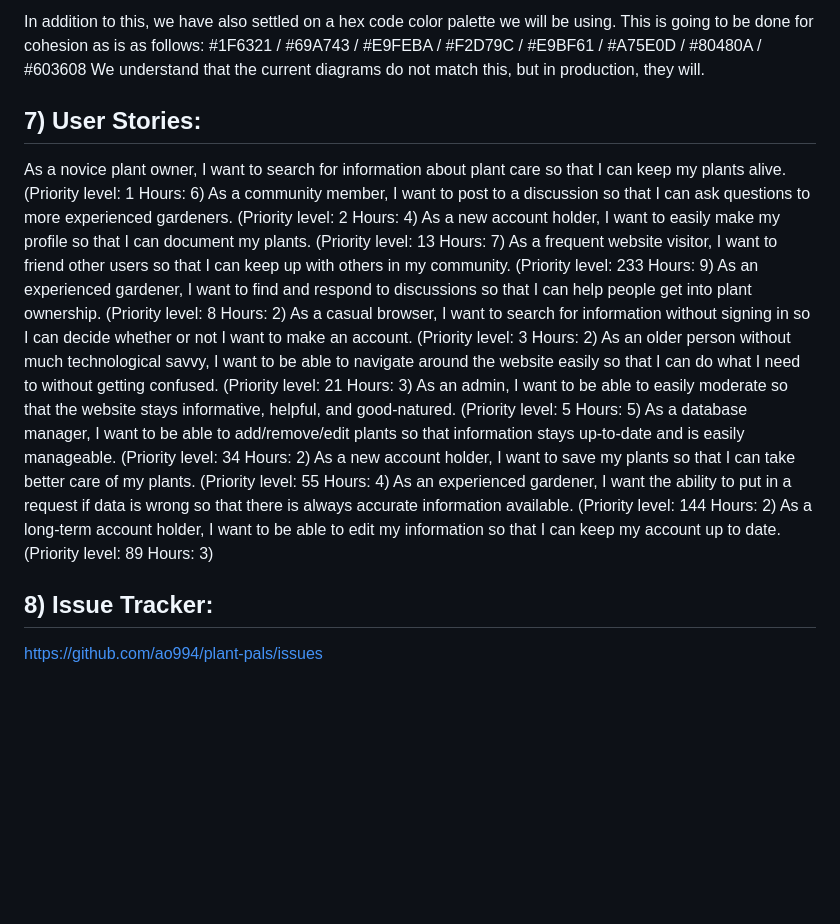
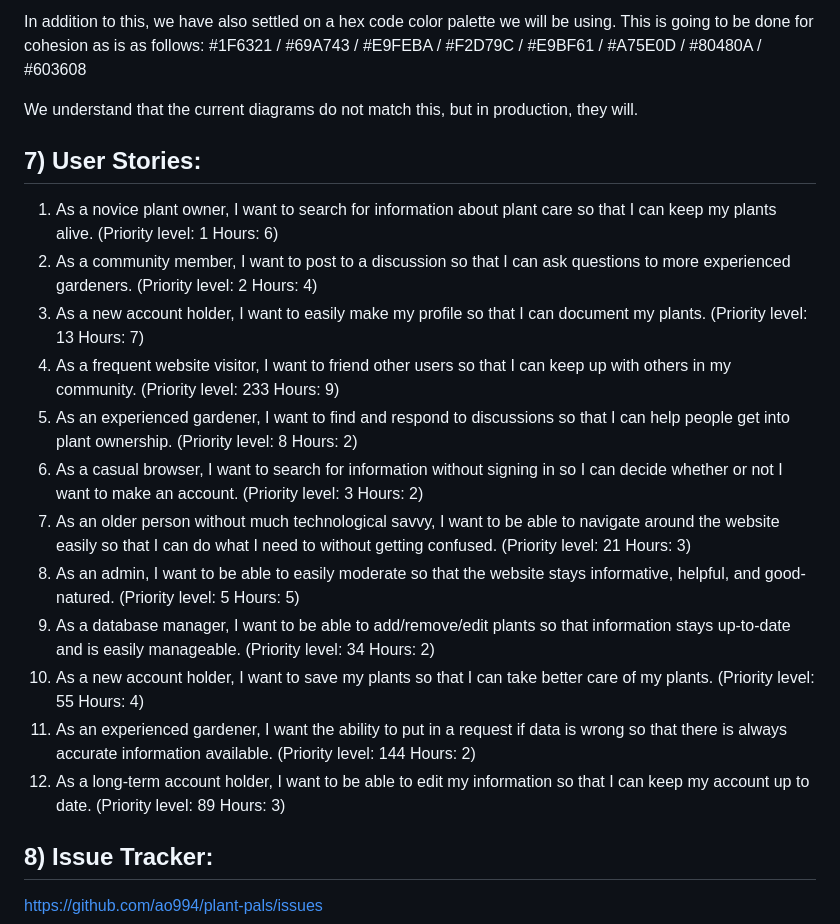
Before and after one commit to ao994/plant-pals, a Markdown page: Deliverables/Requirements/Requirements.md, the part around one of its changes. Drawn GitHub-style; blank space fills up the shorter version.

```diff
--- a/Deliverables/Requirements/Requirements.md
+++ b/Deliverables/Requirements/Requirements.md
@@ -253,22 +259,23 @@ Alternate Scenario #1: The user edits their profile information but does not sav
 
 In addition to this, we have also settled on a hex code color palette we will be using. This is going to be done for cohesion as is as follows:
 #1F6321  / #69A743 / #E9FEBA / #F2D79C / #E9BF61 / #A75E0D / #80480A / #603608
+
 We understand that the current diagrams do not match this, but in production, they will.
 
 ## 7) User Stories:
 
-As a novice plant owner, I want to search for information about plant care so that I can keep my plants alive. (Priority level: 1 Hours: 6)
-As a community member, I want to post to a discussion so that I can ask questions to more experienced gardeners. (Priority level: 2 Hours: 4)
-As a new account holder, I want to easily make my profile so that I can document my plants. (Priority level: 13 Hours: 7)
-As a frequent website visitor, I want to friend other users so that I can keep up with others in my community. (Priority level: 233 Hours: 9)
-As an experienced gardener, I want to find and respond to discussions so that I can help people get into plant ownership. (Priority level: 8 Hours: 2)
-As a casual browser, I want to search for information without signing in so I can decide whether or not I want to make an account. (Priority level: 3 Hours: 2)
-As an older person without much technological savvy, I want to be able to navigate around the website easily so that I can do what I need to without getting confused. (Priority level: 21 Hours: 3)
-As an admin, I want to be able to easily moderate so that the website stays informative, helpful, and good-natured. (Priority level: 5 Hours: 5)
-As a database manager, I want to be able to add/remove/edit plants so that information stays up-to-date and is easily manageable. (Priority level: 34 Hours: 2)
-As a new account holder, I want to save my plants so that I can take better care of my plants. (Priority level: 55 Hours: 4)
-As an experienced gardener, I want the ability to put in a request if data is wrong so that there is always accurate information available. (Priority level: 144 Hours: 2)
-As a long-term account holder, I want to be able to edit my information so that I can keep my account up to date. (Priority level: 89 Hours: 3)
+1. As a novice plant owner, I want to search for information about plant care so that I can keep my plants alive. (Priority level: 1 Hours: 6)
+2. As a community member, I want to post to a discussion so that I can ask questions to more experienced gardeners. (Priority level: 2 Hours: 4)
+3. As a new account holder, I want to easily make my profile so that I can document my plants. (Priority level: 13 Hours: 7)
+4. As a frequent website visitor, I want to friend other users so that I can keep up with others in my community. (Priority level: 233 Hours: 9)
+5. As an experienced gardener, I want to find and respond to discussions so that I can help people get into plant ownership. (Priority level: 8 Hours: 2)
+6. As a casual browser, I want to search for information without signing in so I can decide whether or not I want to make an account. (Priority level: 3 Hours: 2)
+7. As an older person without much technological savvy, I want to be able to navigate around the website easily so that I can do what I need to without getting confused. (Priority level: 21 Hours: 3)
+8. As an admin, I want to be able to easily moderate so that the website stays informative, helpful, and good-natured. (Priority level: 5 Hours: 5)
+9. As a database manager, I want to be able to add/remove/edit plants so that information stays up-to-date and is easily manageable. (Priority level: 34 Hours: 2)
+10. As a new account holder, I want to save my plants so that I can take better care of my plants. (Priority level: 55 Hours: 4)
+11. As an experienced gardener, I want the ability to put in a request if data is wrong so that there is always accurate information available. (Priority level: 144 Hours: 2)
+12. As a long-term account holder, I want to be able to edit my information so that I can keep my account up to date. (Priority level: 89 Hours: 3)
 
 
 ## 8) Issue Tracker:
```
Also changed, not shown: other parts of Deliverables/Requirements/Requirements.md (+8 -2 lines).
